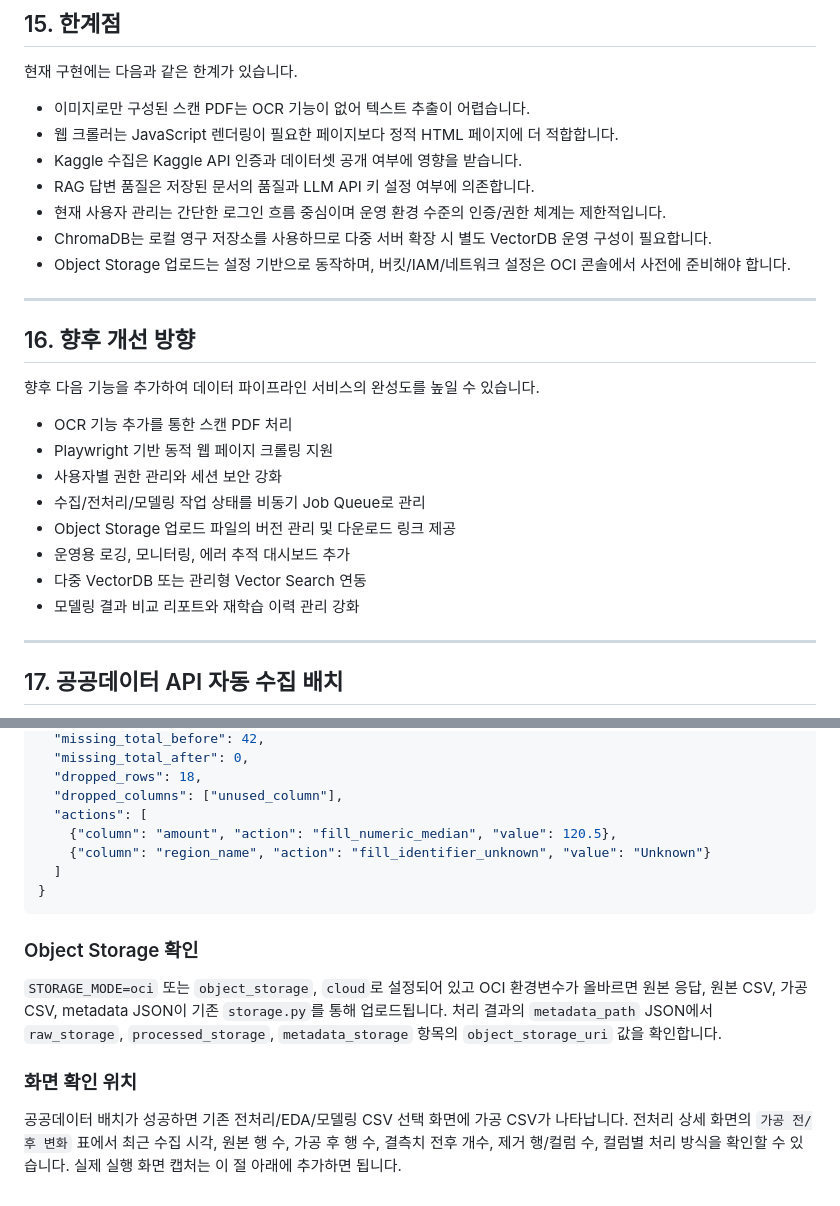
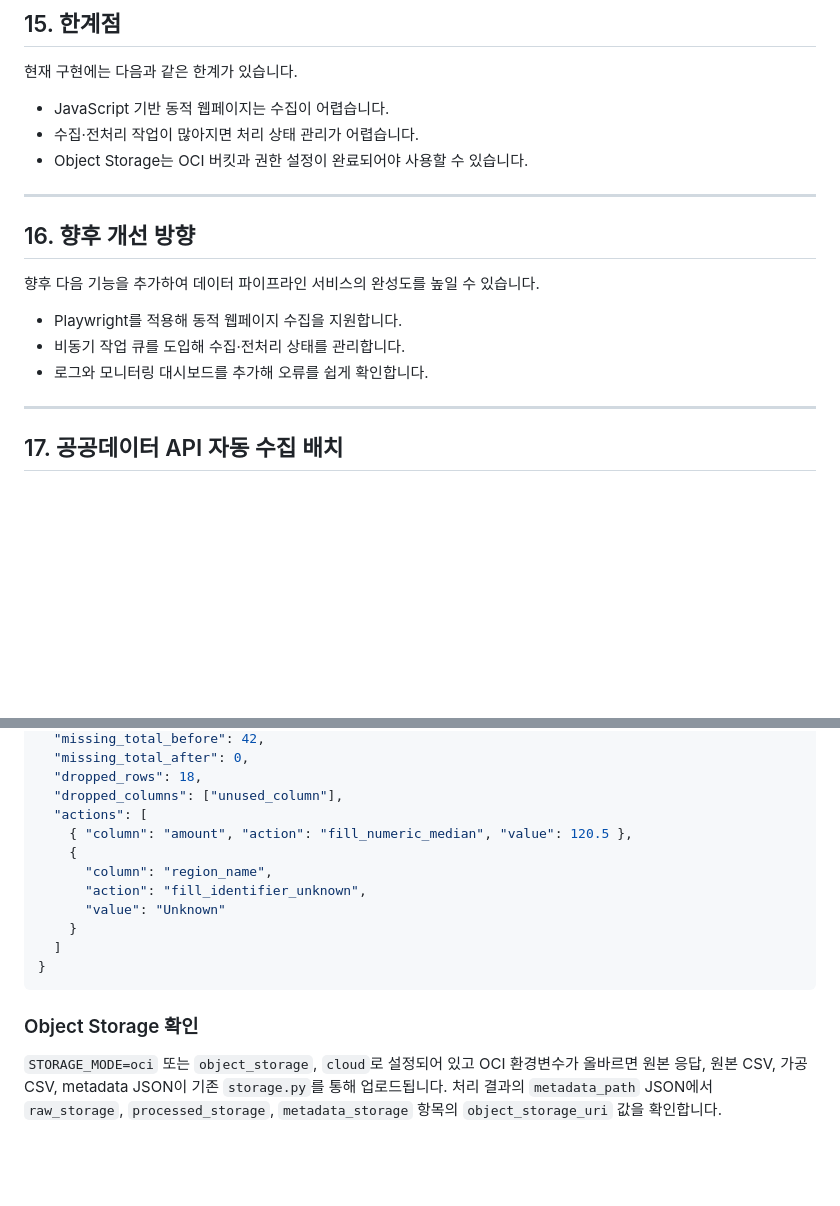
Before and after one commit to syprisilla/AI_Cloud, a Markdown page: README.md, 2 parts joined by grey strips. GitHub-like rendering; blank space fills up the shorter version.

Commit message:
feat: readme 수정

````diff
--- a/README.md
+++ b/README.md
@@ -503,13 +503,9 @@ Kaggle 데이터셋 ID를 입력해 데이터를 수집한다.
 
 현재 구현에는 다음과 같은 한계가 있습니다.
 
-- 이미지로만 구성된 스캔 PDF는 OCR 기능이 없어 텍스트 추출이 어렵습니다.
-- 웹 크롤러는 JavaScript 렌더링이 필요한 페이지보다 정적 HTML 페이지에 더 적합합니다.
-- Kaggle 수집은 Kaggle API 인증과 데이터셋 공개 여부에 영향을 받습니다.
-- RAG 답변 품질은 저장된 문서의 품질과 LLM API 키 설정 여부에 의존합니다.
-- 현재 사용자 관리는 간단한 로그인 흐름 중심이며 운영 환경 수준의 인증/권한 체계는 제한적입니다.
-- ChromaDB는 로컬 영구 저장소를 사용하므로 다중 서버 확장 시 별도 VectorDB 운영 구성이 필요합니다.
-- Object Storage 업로드는 설정 기반으로 동작하며, 버킷/IAM/네트워크 설정은 OCI 콘솔에서 사전에 준비해야 합니다.
+- JavaScript 기반 동적 웹페이지는 수집이 어렵습니다.
+- 수집·전처리 작업이 많아지면 처리 상태 관리가 어렵습니다.
+- Object Storage는 OCI 버킷과 권한 설정이 완료되어야 사용할 수 있습니다.
 
 ---
 
@@ -517,14 +513,9 @@ Kaggle 데이터셋 ID를 입력해 데이터를 수집한다.
 
 향후 다음 기능을 추가하여 데이터 파이프라인 서비스의 완성도를 높일 수 있습니다.
 
-- OCR 기능 추가를 통한 스캔 PDF 처리
-- Playwright 기반 동적 웹 페이지 크롤링 지원
-- 사용자별 권한 관리와 세션 보안 강화
-- 수집/전처리/모델링 작업 상태를 비동기 Job Queue로 관리
-- Object Storage 업로드 파일의 버전 관리 및 다운로드 링크 제공
-- 운영용 로깅, 모니터링, 에러 추적 대시보드 추가
-- 다중 VectorDB 또는 관리형 Vector Search 연동
-- 모델링 결과 비교 리포트와 재학습 이력 관리 강화
+- Playwright를 적용해 동적 웹페이지 수집을 지원합니다.
+- 비동기 작업 큐를 도입해 수집·전처리 상태를 관리합니다.
+- 로그와 모니터링 대시보드를 추가해 오류를 쉽게 확인합니다.
 
 ---
 
@@ -620,8 +611,12 @@ tail -f logs/batch.log
   "dropped_rows": 18,
   "dropped_columns": ["unused_column"],
   "actions": [
-    {"column": "amount", "action": "fill_numeric_median", "value": 120.5},
-    {"column": "region_name", "action": "fill_identifier_unknown", "value": "Unknown"}
+    { "column": "amount", "action": "fill_numeric_median", "value": 120.5 },
+    {
+      "column": "region_name",
+      "action": "fill_identifier_unknown",
+      "value": "Unknown"
+    }
   ]
 }
 ```
@@ -629,7 +624,3 @@ tail -f logs/batch.log
 ### Object Storage 확인
 
 `STORAGE_MODE=oci` 또는 `object_storage`, `cloud`로 설정되어 있고 OCI 환경변수가 올바르면 원본 응답, 원본 CSV, 가공 CSV, metadata JSON이 기존 `storage.py`를 통해 업로드됩니다. 처리 결과의 `metadata_path` JSON에서 `raw_storage`, `processed_storage`, `metadata_storage` 항목의 `object_storage_uri` 값을 확인합니다.
-
-### 화면 확인 위치
-
-공공데이터 배치가 성공하면 기존 전처리/EDA/모델링 CSV 선택 화면에 가공 CSV가 나타납니다. 전처리 상세 화면의 `가공 전/후 변화` 표에서 최근 수집 시각, 원본 행 수, 가공 후 행 수, 결측치 전후 개수, 제거 행/컬럼 수, 컬럼별 처리 방식을 확인할 수 있습니다. 실제 실행 화면 캡처는 이 절 아래에 추가하면 됩니다.
````
Also changed, not shown: other parts of README.md (+8 -8 lines).
